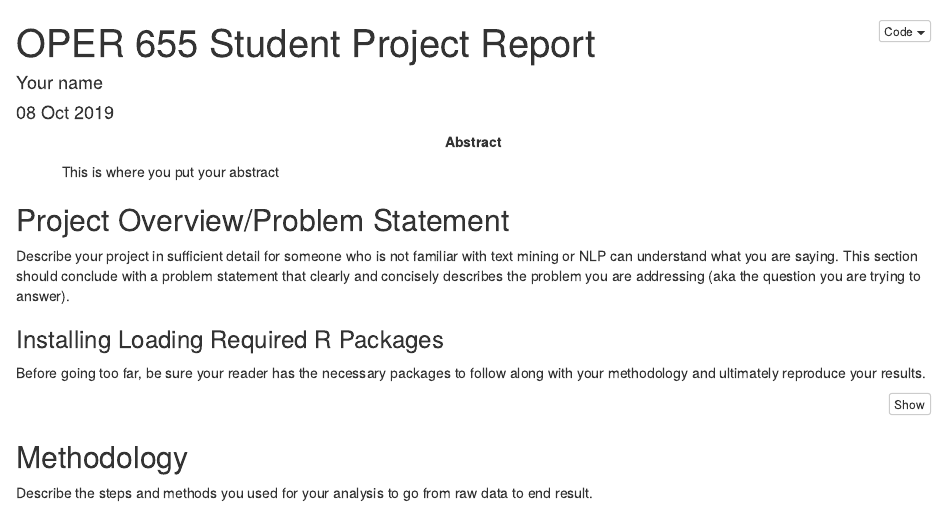
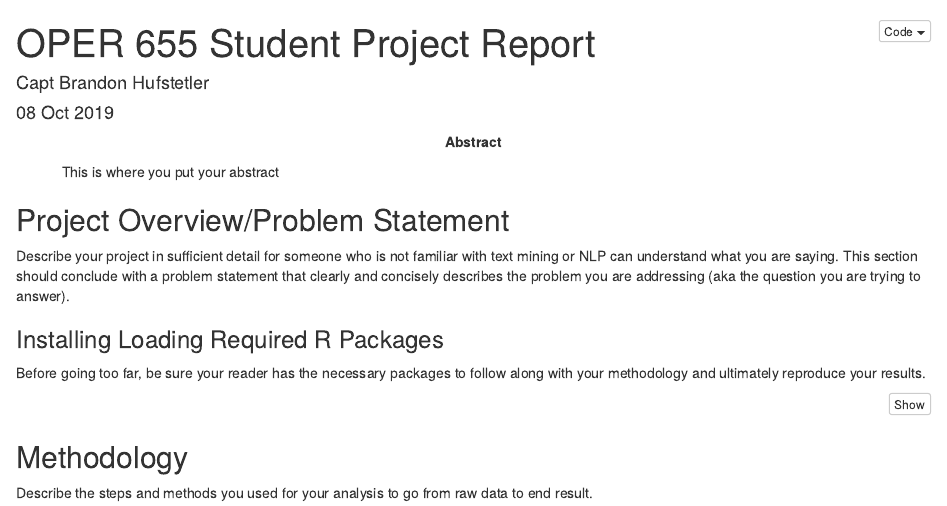
Before and after one commit to AFIT-R/oper655_fa2019, an R Markdown document (student_project_folders/oper655_fa2019_hufstetler/oper655_fa2019_hufstetler.Rmd): the page in a window 1100 px wide, from its top. Rendered offline with R 4.5, knitr and Pandoc, with nearby package versions.

Commit message:
changed name

```diff
--- a/student_project_folders/oper655_fa2019_hufstetler/oper655_fa2019_hufstetler.Rmd
+++ b/student_project_folders/oper655_fa2019_hufstetler/oper655_fa2019_hufstetler.Rmd
@@ -1,6 +1,6 @@
 ---
 title: "OPER 655 Student Project Report"
-author: "Your name"
+author: "Capt Brandon Hufstetler"
 date: "`r format(Sys.Date(), '%d %b %Y')`"
 output:
   html_document:
```
